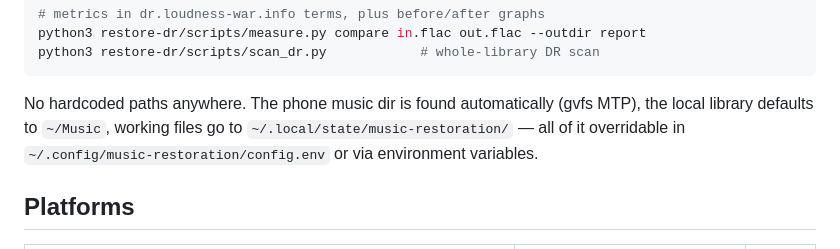
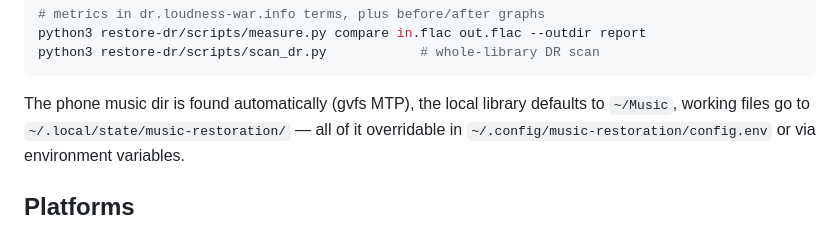
Before and after one commit to MyDum-bsu/music-restoration, a Markdown page: README.md, the part around the change. Rendered like a GitHub page.

````diff
--- a/README.md
+++ b/README.md
@@ -32,8 +32,8 @@ python3 restore-dr/scripts/measure.py compare in.flac out.flac --outdir report
 python3 restore-dr/scripts/scan_dr.py            # whole-library DR scan
 ```
 
-No hardcoded paths anywhere. The phone music dir is found automatically
-(gvfs MTP), the local library defaults to `~/Music`, working files go to
+The phone music dir is found automatically (gvfs MTP), the local library
+defaults to `~/Music`, working files go to
 `~/.local/state/music-restoration/` — all of it overridable in
 `~/.config/music-restoration/config.env` or via environment variables.
 
````
Also changed, not shown: README.ru.md (+1 -1 lines).
